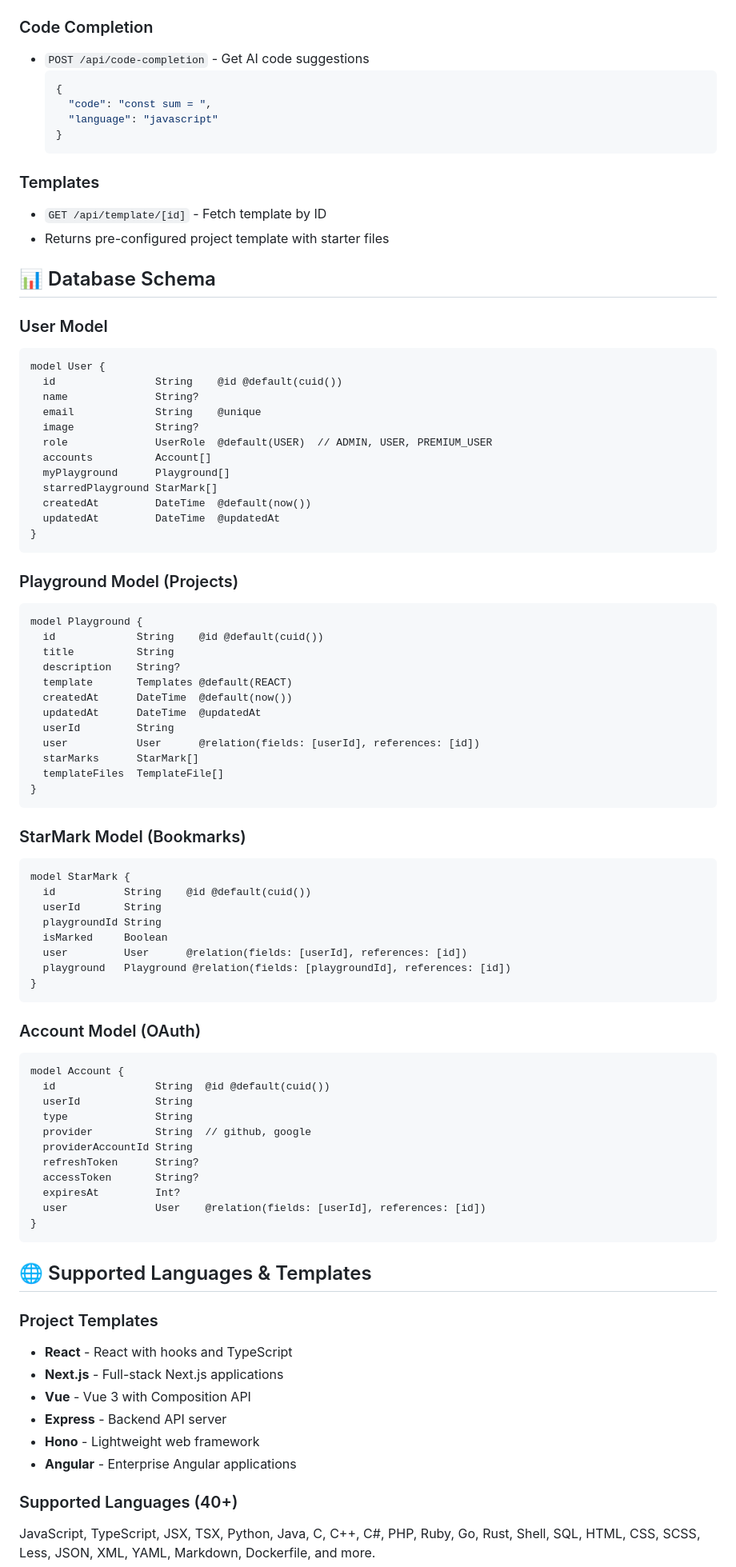
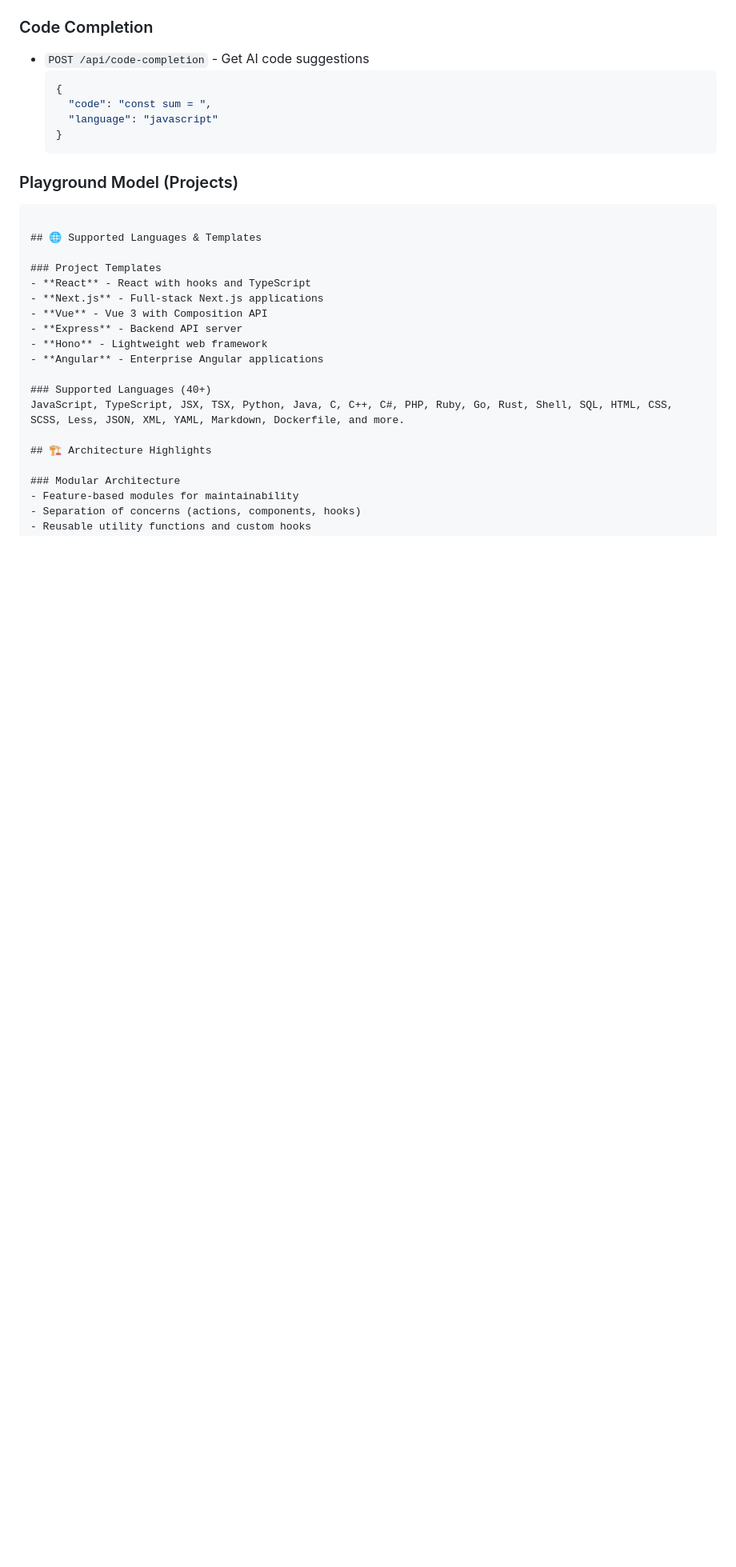
Before and after one commit to Akshat-Patel804/vibe_code_editor, a Markdown page: README.md, the part around one of its changes. Shown at 80% size. Drawn GitHub-style; blank space fills up the shorter version.

Commit message:
updaed readme.md

````diff
--- a/README.md
+++ b/README.md
@@ -332,70 +332,11 @@ Open [http://localhost:3000](http://localhost:3000) in your browser.
   }
   ```
 
-### Templates
-- `GET /api/template/[id]` - Fetch template by ID
-- Returns pre-configured project template with starter files
 
-## 📊 Database Schema
 
-### User Model
-```prisma
-model User {
-  id                String    @id @default(cuid())
-  name              String?
-  email             String    @unique
-  image             String?
-  role              UserRole  @default(USER)  // ADMIN, USER, PREMIUM_USER
-  accounts          Account[]
-  myPlayground      Playground[]
-  starredPlayground StarMark[]
-  createdAt         DateTime  @default(now())
-  updatedAt         DateTime  @updatedAt
-}
-```
 
 ### Playground Model (Projects)
 ```prisma
-model Playground {
-  id             String    @id @default(cuid())
-  title          String
-  description    String?
-  template       Templates @default(REACT)
-  createdAt      DateTime  @default(now())
-  updatedAt      DateTime  @updatedAt
-  userId         String
-  user           User      @relation(fields: [userId], references: [id])
-  starMarks      StarMark[]
-  templateFiles  TemplateFile[]
-}
-```
-
-### StarMark Model (Bookmarks)
-```prisma
-model StarMark {
-  id           String    @id @default(cuid())
-  userId       String
-  playgroundId String
-  isMarked     Boolean
-  user         User      @relation(fields: [userId], references: [id])
-  playground   Playground @relation(fields: [playgroundId], references: [id])
-}
-```
-
-### Account Model (OAuth)
-```prisma
-model Account {
-  id                String  @id @default(cuid())
-  userId            String
-  type              String
-  provider          String  // github, google
-  providerAccountId String
-  refreshToken      String?
-  accessToken       String?
-  expiresAt         Int?
-  user              User    @relation(fields: [userId], references: [id])
-}
-```
 
 ## 🌐 Supported Languages & Templates
 
````
Also changed, not shown: other parts of README.md (+3 -27 lines).
